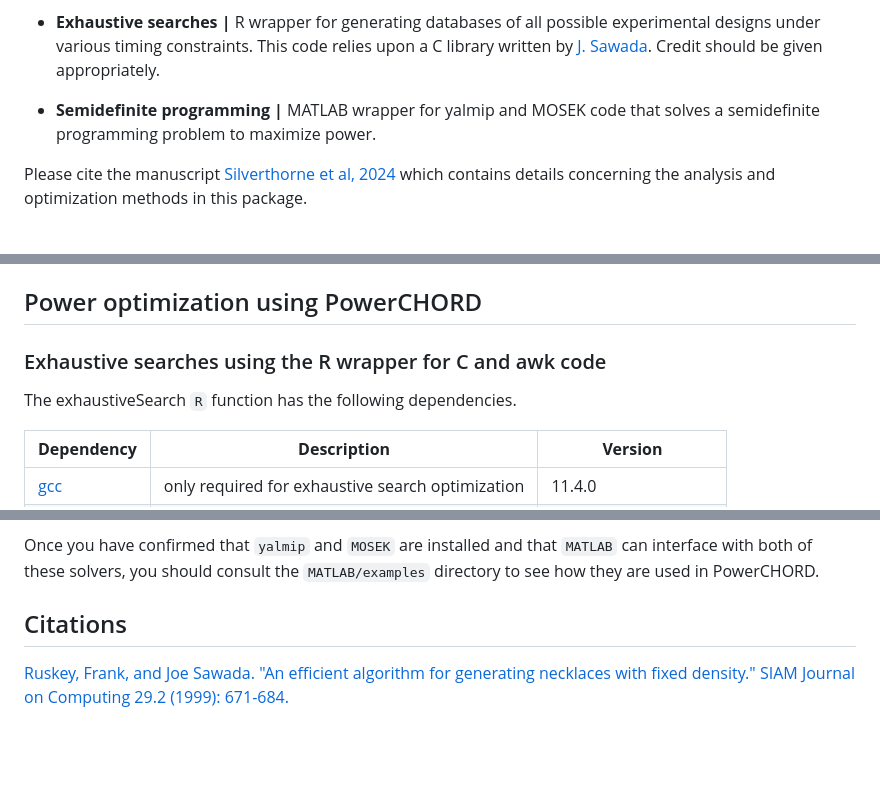
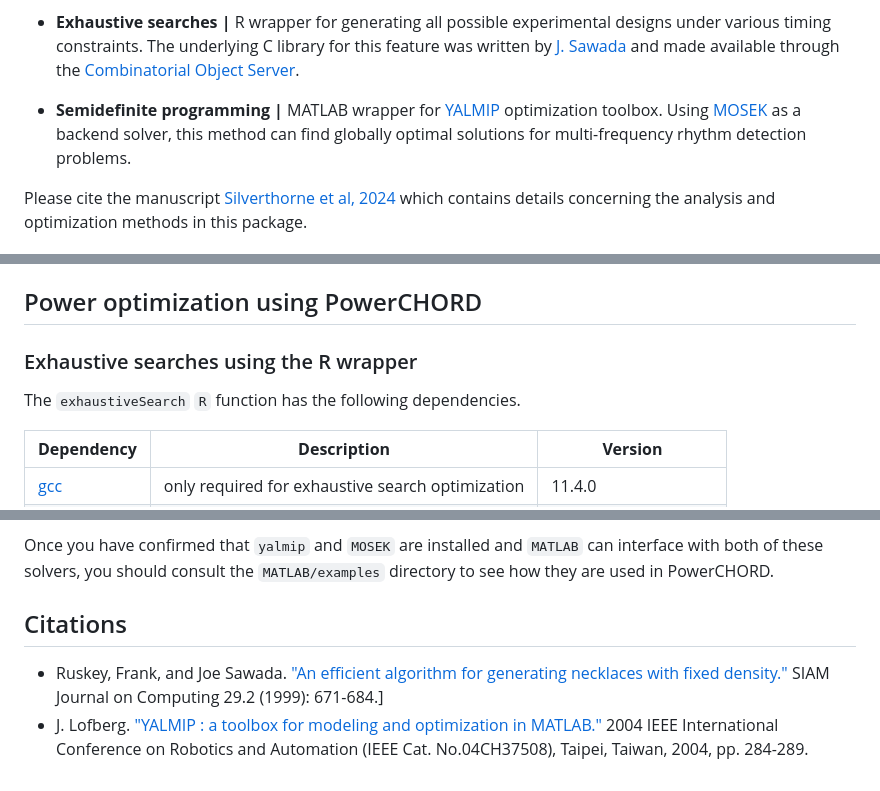
Before and after one commit to t-silverthorne/PowerCHORD, a Markdown page: README.md, 3 parts joined by grey strips. Rendered like a GitHub page; blank space fills up the shorter version.

Commit message:
Minor updates to README, mainly references and citations

```diff
--- a/README.md
+++ b/README.md
@@ -9,9 +9,9 @@ MATLAB implementation of differential evolution is useful for constructing an in
 
 * **Exhaustive searches |**
-R wrapper for generating databases of all possible experimental designs under various timing constraints. This code relies upon a C library written by [J. Sawada](https://www.socs.uoguelph.ca/~sawada/). Credit should be given appropriately.
+R wrapper for generating all possible experimental designs under various timing constraints. The underlying C library for this feature was written by [J. Sawada](https://www.socs.uoguelph.ca/~sawada/) and made available through the [Combinatorial Object Server](http://combos.org/index).
 
 * **Semidefinite programming |**
-MATLAB wrapper for yalmip and MOSEK code that solves a semidefinite programming problem to maximize power.
+MATLAB wrapper for [YALMIP](https://yalmip.github.io) optimization toolbox. Using [MOSEK](https://www.mosek.com) as a backend solver, this method can find globally optimal solutions for multi-frequency rhythm detection problems.
 
 Please cite the manuscript [Silverthorne et al, 2024](https://www.biorxiv.org/content/10.1101/2024.05.19.594858v1.abstract) which contains details concerning the analysis and optimization methods in this package.
 
@@ -39,9 +39,9 @@ See `examples/power_analysis.Rmd` for further power analysis usage.
 
 ## Power optimization using PowerCHORD
 
-### Exhaustive searches using the R wrapper for C and awk code
+### Exhaustive searches using the R wrapper
 
-The exhaustiveSearch `R` function has the following dependencies.
+The `exhaustiveSearch` `R` function has the following dependencies.
 
 |**Dependency**|**Description**|**Version**|
 | --- | --- | --- |
@@ -90,7 +92,9 @@ Detailed installation instructions can be found at the following sites
 * [MOSEK installation instrucitons](https://docs.mosek.com/latest/install/installation.html)
 
-Once you have confirmed that `yalmip` and `MOSEK` are installed and that `MATLAB` can interface with both of these solvers, you should consult the `MATLAB/examples` directory to see how they are used in PowerCHORD.
+Once you have confirmed that `yalmip` and `MOSEK` are installed and `MATLAB` can interface with both of these solvers, you should consult the `MATLAB/examples` directory to see how they are used in PowerCHORD.
 
 
 ## Citations
-[Ruskey, Frank, and Joe Sawada. "An efficient algorithm for generating necklaces with fixed density." SIAM Journal on Computing 29.2 (1999): 671-684.](https://epubs.siam.org/doi/abs/10.1137/S0097539798344112?casa_token=ko7rRR507vUAAAAA:4UT-zE9qX7b_AWCKkDg6bWwEgTnBCZ_83JEda2rdePbMXZQ_S7EnNl1y0iWfvNO22iBb9qMFg4oG)
+
+* Ruskey, Frank, and Joe Sawada. ["An efficient algorithm for generating necklaces with fixed density."](https://epubs.siam.org/doi/abs/10.1137/S0097539798344112?casa_token=ko7rRR507vUAAAAA:4UT-zE9qX7b_AWCKkDg6bWwEgTnBCZ_83JEda2rdePbMXZQ_S7EnNl1y0iWfvNO22iBb9qMFg4oG) SIAM Journal on Computing 29.2 (1999): 671-684.]
+* J. Lofberg. ["YALMIP : a toolbox for modeling and optimization in MATLAB."](https://ieeexplore.ieee.org/document/1393890) 2004 IEEE International Conference on Robotics and Automation (IEEE Cat. No.04CH37508), Taipei, Taiwan, 2004, pp. 284-289.
```
Also changed, not shown: other parts of README.md (+5 -3 lines).
